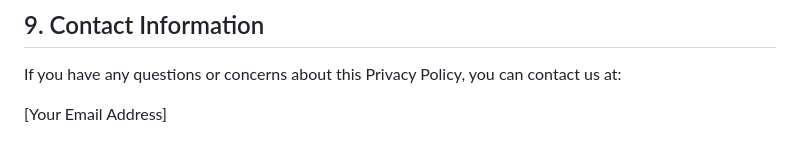
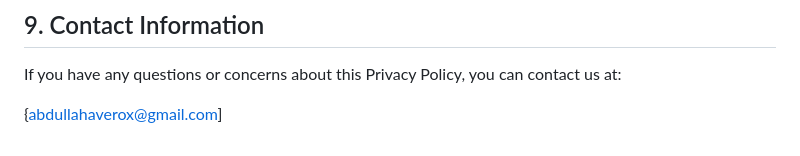
Before and after one commit to abdullahaverox-ctrl/qa-extension-privacy-policy, a Markdown page: PRIVACY_POLICY.md, the part around the change. Rendered like a GitHub page.

Commit message:
updated content privacy policy

```diff
--- a/PRIVACY_POLICY.md
+++ b/PRIVACY_POLICY.md
@@ -56,4 +56,4 @@ We may update this Privacy Policy from time to time to reflect changes in functi
 ## 9. Contact Information
 If you have any questions or concerns about this Privacy Policy, you can contact us at:
 
-[Your Email Address]
+{abdullahaverox@gmail.com]
```
